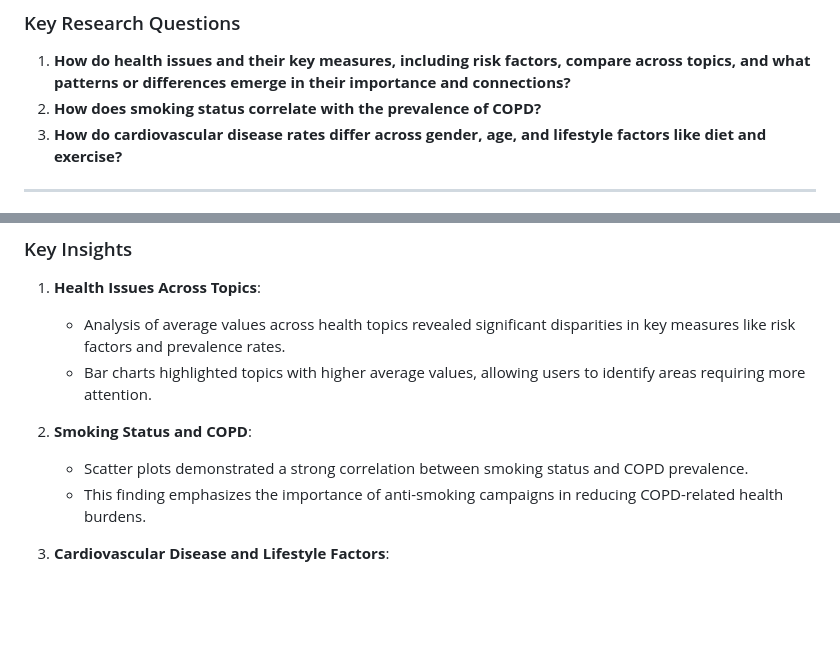
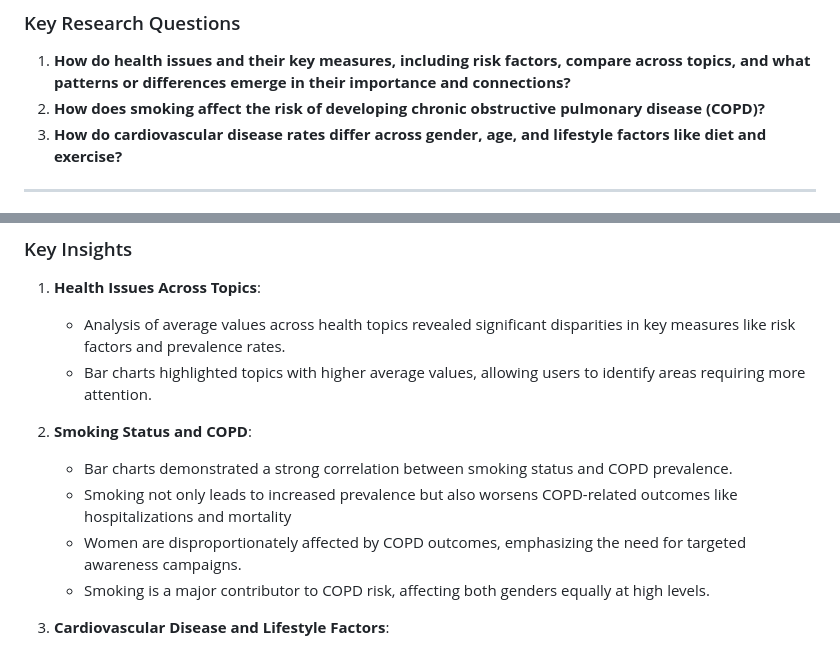
Before and after one commit to DWallace740/project3team11, a Markdown page: README.md, 2 parts joined by grey strips. Drawn GitHub-style; blank space fills up the shorter version.

Commit message:
Update README.md
Added my question

```diff
--- a/README.md
+++ b/README.md
@@ -7,7 +7,7 @@ This project is a comprehensive data visualization initiative focused on chronic
 ### Key Research Questions
 
 1. **How do health issues and their key measures, including risk factors, compare across topics, and what patterns or differences emerge in their importance and connections?**
-2. **How does smoking status correlate with the prevalence of COPD?**
+2. **How does smoking affect the risk of developing chronic obstructive pulmonary disease (COPD)?**
 3. **How do cardiovascular disease rates differ across gender, age, and lifestyle factors like diet and exercise?**
 
 ---
@@ -56,8 +56,10 @@ This project is a comprehensive data visualization initiative focused on chronic
    - Bar charts highlighted topics with higher average values, allowing users to identify areas requiring more attention.
 
 2. **Smoking Status and COPD**:
-   - Scatter plots demonstrated a strong correlation between smoking status and COPD prevalence.
-   - This finding emphasizes the importance of anti-smoking campaigns in reducing COPD-related health burdens.
+   - Bar charts demonstrated a strong correlation between smoking status and COPD prevalence.
+   - Smoking not only leads to increased prevalence but also worsens COPD-related outcomes like hospitalizations and mortality
+   - Women are disproportionately affected by COPD outcomes, emphasizing the need for targeted awareness campaigns.
+   - Smoking is a major contributor to COPD risk, affecting both genders equally at high levels.
 
 3. **Cardiovascular Disease and Lifestyle Factors**:
    - Using bubble charts and filters, we explored how cardiovascular disease rates differ across demographic factors such as gender and age.
```
